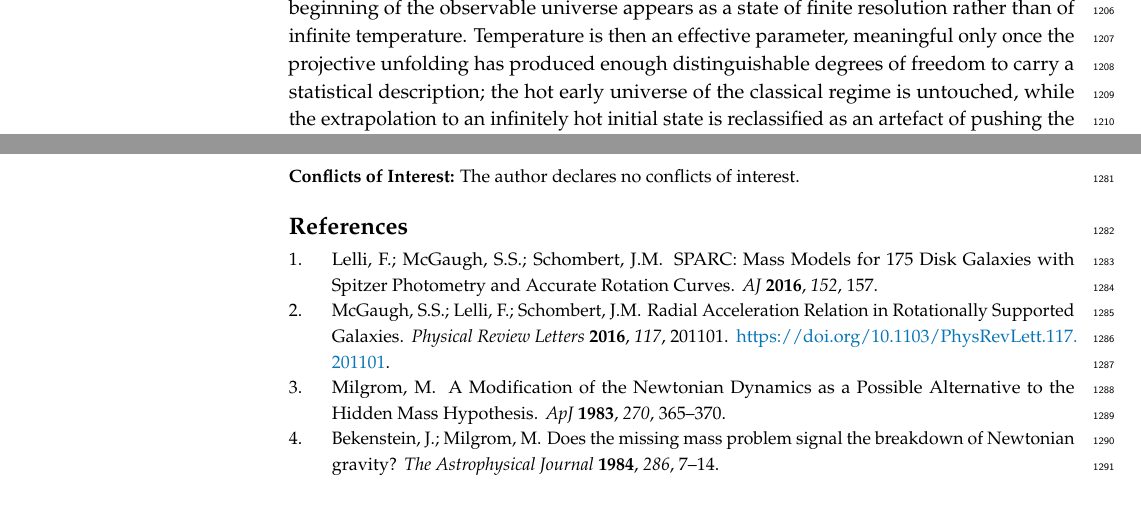
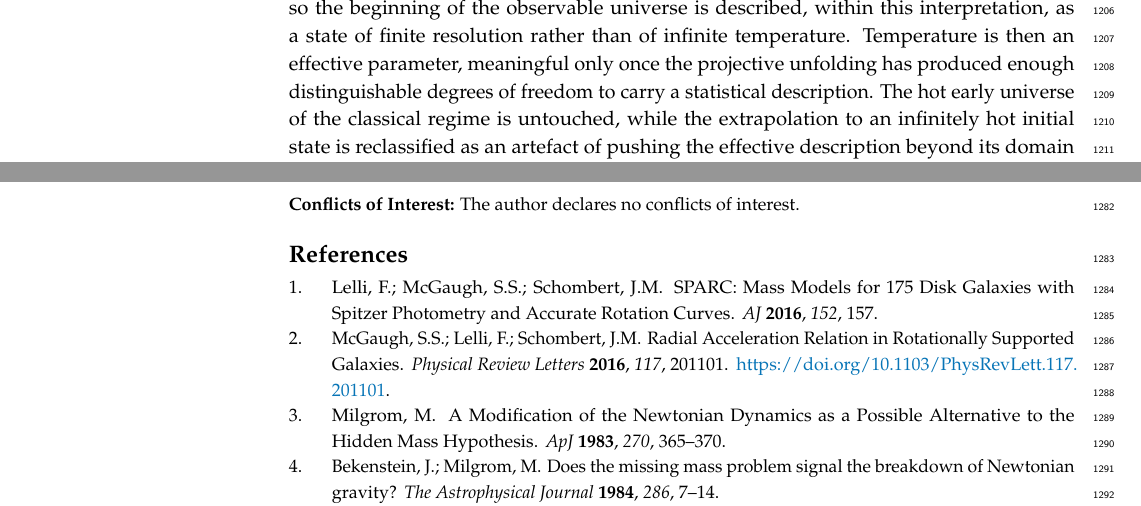
Before and after one commit to Cosmochrony/cosmology-paper, a LaTeX paper (tex/Cosmology_mdpi.tex, which reads tex/07-conclusion/conclusion.tex): two parts of pages 29 and 31 of 32, joined at a grey line, cut at the place of the change. Compiled offline with pdfLaTeX.

Commit message:
Soften interpretive wording: described within this interpretation (Jerome's pre-deposit fix)

```diff
--- a/tex/07-conclusion/conclusion.tex
+++ b/tex/07-conclusion/conclusion.tex
@@ -81,11 +81,13 @@
   same sense as the induced Newton coupling.
   The same reading reshapes the earliest projectable epoch: the first admissibility ranks carry only a
   handful of distinguishable histories ($3$, $7$, $17$: the exact Pell count), so the beginning of the
-  observable universe appears as a state of finite resolution rather than of infinite temperature.
+  observable universe is described, within this interpretation, as a state of finite resolution rather
+  than of infinite temperature.
   Temperature is then an effective parameter, meaningful only once the projective unfolding has produced
-  enough distinguishable degrees of freedom to carry a statistical description; the hot early universe of
-  the classical regime is untouched, while the extrapolation to an infinitely hot initial state is
-  reclassified as an artefact of pushing the effective description beyond its domain of validity.
+  enough distinguishable degrees of freedom to carry a statistical description.
+  The hot early universe of the classical regime is untouched, while the extrapolation to an infinitely
+  hot initial state is reclassified as an artefact of pushing the effective description beyond its domain
+  of validity.
   A third party should situate these claims through their stratification: the phenomenological core is
   falsifiable now; the structural expansion sector is conditional on the stated dictionary and
   identification hypotheses; and no numerical prediction of $H_\infty$ is made.
```
